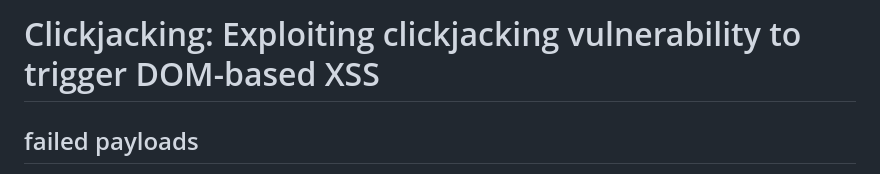
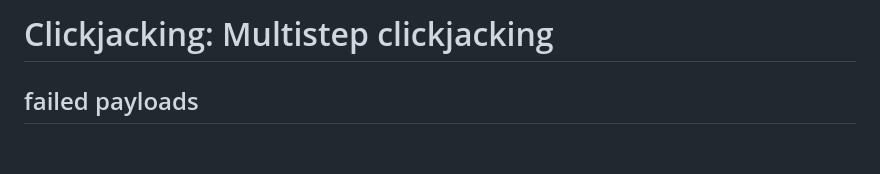
Before and after one commit to MuhammadSaeedSaad/information_security_notes, a Markdown page: portswigger_labs/clickjacking/lab5_Multistep clickjacking.md, the part around the change. GitHub-like rendering; blank space fills up the shorter version.

Commit message:
editing the title of the lab

```diff
--- a/portswigger_labs/clickjacking/lab5_Multistep clickjacking.md
+++ b/portswigger_labs/clickjacking/lab5_Multistep clickjacking.md
@@ -1,4 +1,4 @@
-# Clickjacking: Exploiting clickjacking vulnerability to trigger DOM-based XSS
+# Clickjacking: Multistep clickjacking
 
 ## failed payloads
 1. the first step only
```
